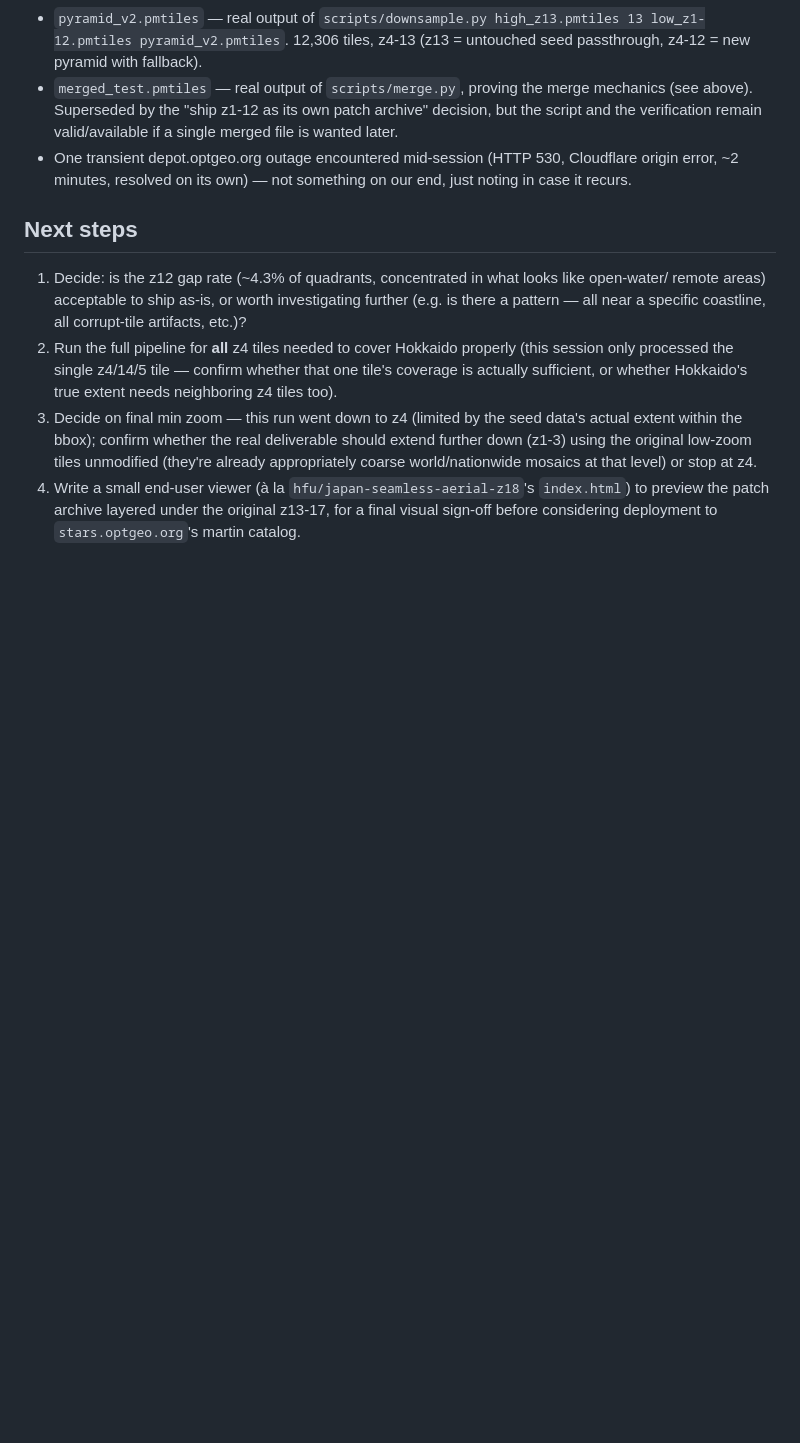
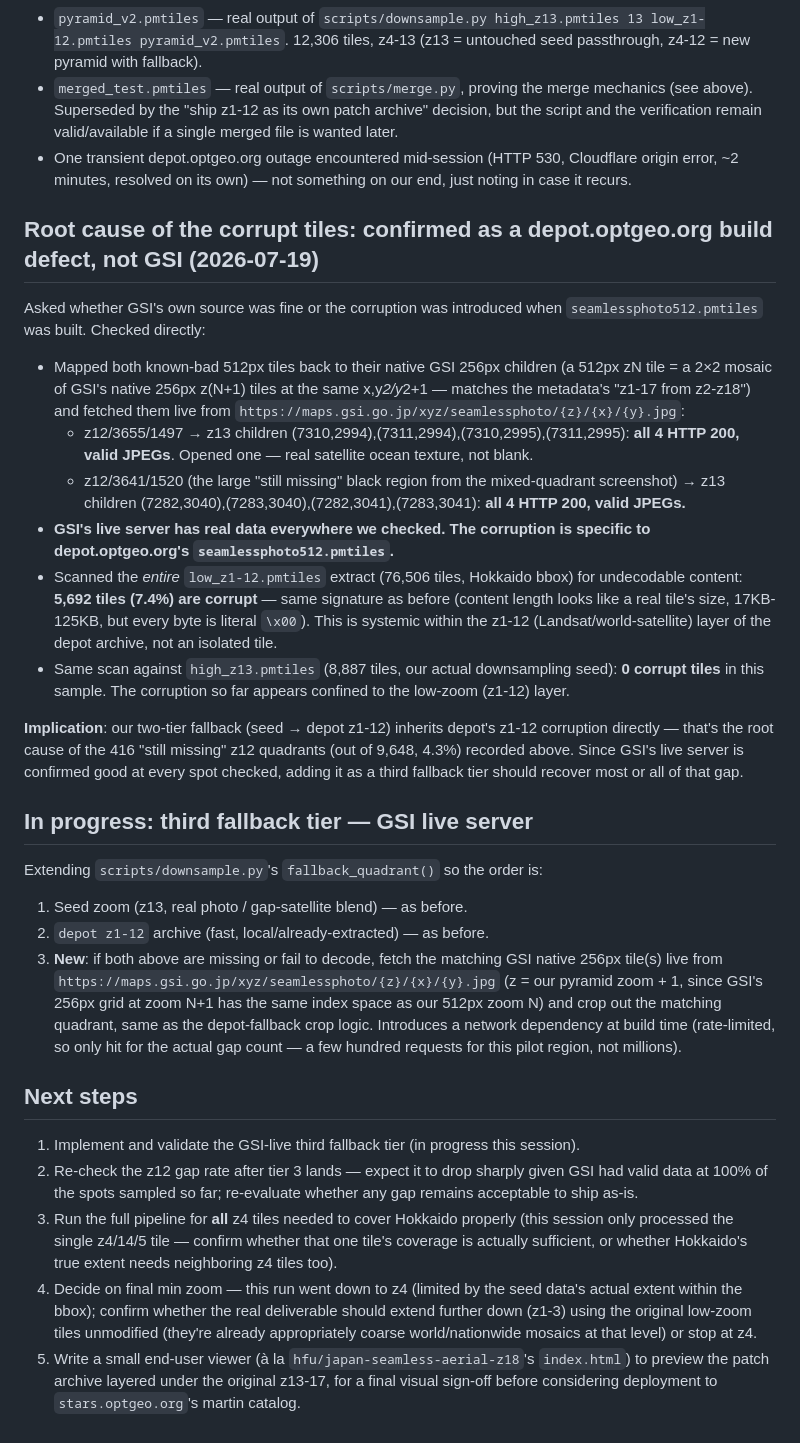
Before and after one commit to optgeo/kitaphoto, a Markdown page: HANDOVER.md, the part around the change. Rendered like a GitHub page; blank space fills up the shorter version.

Commit message:
Record root-cause finding: depot archive corruption is not GSI's fault
Traced two known-corrupt tiles (z12/3655/1497 and z12/3641/1520, both
"still missing" gaps from the fallback validation) back to their native
GSI 256px children and fetched them live — all 4 tiles valid in both
cases, one confirmed visually as real satellite ocean texture.

Full-scan of low_z1-12.pmtiles found 7.4% (5,692/76,506) of tiles are
corrupt (all-zero content, plausible-looking lengths) — systemic in
depot's z1-12 layer, not isolated. high_z13.pmtiles (the seed) had 0
corrupt tiles in the same sample.

Documents the planned fix before implementing it: a third fallback tier
querying GSI's live seamlessphoto endpoint when both the seed and depot's
z1-12 fallback are missing/corrupt.

Co-Authored-By: Claude Sonnet 5 <noreply@anthropic.com>

```diff
--- a/HANDOVER.md
+++ b/HANDOVER.md
@@ -181,18 +181,62 @@ coastline in the same tile is unaffected.
   error, ~2 minutes, resolved on its own) — not something on our end, just noting in case it
   recurs.
 
+## Root cause of the corrupt tiles: confirmed as a depot.optgeo.org build defect, not GSI (2026-07-19)
+
+Asked whether GSI's own source was fine or the corruption was introduced when
+`seamlessphoto512.pmtiles` was built. Checked directly:
+
+- Mapped both known-bad 512px tiles back to their native GSI 256px children (a 512px zN tile =
+  a 2×2 mosaic of GSI's native 256px z(N+1) tiles at the same x,y*2/y*2+1 — matches the
+  metadata's "z1-17 from z2-z18") and fetched them live from
+  `https://maps.gsi.go.jp/xyz/seamlessphoto/{z}/{x}/{y}.jpg`:
+  - z12/3655/1497 → z13 children (7310,2994),(7311,2994),(7310,2995),(7311,2995): **all 4
+    HTTP 200, valid JPEGs**. Opened one — real satellite ocean texture, not blank.
+  - z12/3641/1520 (the large "still missing" black region from the mixed-quadrant screenshot)
+    → z13 children (7282,3040),(7283,3040),(7282,3041),(7283,3041): **all 4 HTTP 200, valid
+    JPEGs.**
+- **GSI's live server has real data everywhere we checked. The corruption is specific to
+  depot.optgeo.org's `seamlessphoto512.pmtiles`.**
+- Scanned the *entire* `low_z1-12.pmtiles` extract (76,506 tiles, Hokkaido bbox) for
+  undecodable content: **5,692 tiles (7.4%) are corrupt** — same signature as before (content
+  length looks like a real tile's size, 17KB-125KB, but every byte is literal `\x00`). This is
+  systemic within the z1-12 (Landsat/world-satellite) layer of the depot archive, not an
+  isolated tile.
+- Same scan against `high_z13.pmtiles` (8,887 tiles, our actual downsampling seed): **0
+  corrupt tiles** in this sample. The corruption so far appears confined to the low-zoom
+  (z1-12) layer.
+
+**Implication**: our two-tier fallback (seed → depot z1-12) inherits depot's z1-12 corruption
+directly — that's the root cause of the 416 "still missing" z12 quadrants (out of 9,648, 4.3%)
+recorded above. Since GSI's live server is confirmed good at every spot checked, adding it as a
+third fallback tier should recover most or all of that gap.
+
+## In progress: third fallback tier — GSI live server
+
+Extending `scripts/downsample.py`'s `fallback_quadrant()` so the order is:
+
+1. Seed zoom (z13, real photo / gap-satellite blend) — as before.
+2. `depot z1-12` archive (fast, local/already-extracted) — as before.
+3. **New**: if both above are missing or fail to decode, fetch the matching GSI native 256px
+   tile(s) live from `https://maps.gsi.go.jp/xyz/seamlessphoto/{z}/{x}/{y}.jpg` (z = our pyramid
+   zoom + 1, since GSI's 256px grid at zoom N+1 has the same index space as our 512px zoom N)
+   and crop out the matching quadrant, same as the depot-fallback crop logic. Introduces a
+   network dependency at build time (rate-limited, so only hit for the actual gap count — a
+   few hundred requests for this pilot region, not millions).
+
 ## Next steps
 
-1. Decide: is the z12 gap rate (~4.3% of quadrants, concentrated in what looks like open-water/
-   remote areas) acceptable to ship as-is, or worth investigating further (e.g. is there a
-   pattern — all near a specific coastline, all corrupt-tile artifacts, etc.)?
-2. Run the full pipeline for **all** z4 tiles needed to cover Hokkaido properly (this session
+1. Implement and validate the GSI-live third fallback tier (in progress this session).
+2. Re-check the z12 gap rate after tier 3 lands — expect it to drop sharply given GSI had valid
+   data at 100% of the spots sampled so far; re-evaluate whether any gap remains acceptable to
+   ship as-is.
+3. Run the full pipeline for **all** z4 tiles needed to cover Hokkaido properly (this session
    only processed the single z4/14/5 tile — confirm whether that one tile's coverage is
    actually sufficient, or whether Hokkaido's true extent needs neighboring z4 tiles too).
-3. Decide on final min zoom — this run went down to z4 (limited by the seed data's actual
+4. Decide on final min zoom — this run went down to z4 (limited by the seed data's actual
    extent within the bbox); confirm whether the real deliverable should extend further down
    (z1-3) using the original low-zoom tiles unmodified (they're already appropriately coarse
    world/nationwide mosaics at that level) or stop at z4.
-4. Write a small end-user viewer (à la `hfu/japan-seamless-aerial-z18`'s `index.html`) to
+5. Write a small end-user viewer (à la `hfu/japan-seamless-aerial-z18`'s `index.html`) to
    preview the patch archive layered under the original z13-17, for a final visual sign-off
    before considering deployment to `stars.optgeo.org`'s martin catalog.
```
